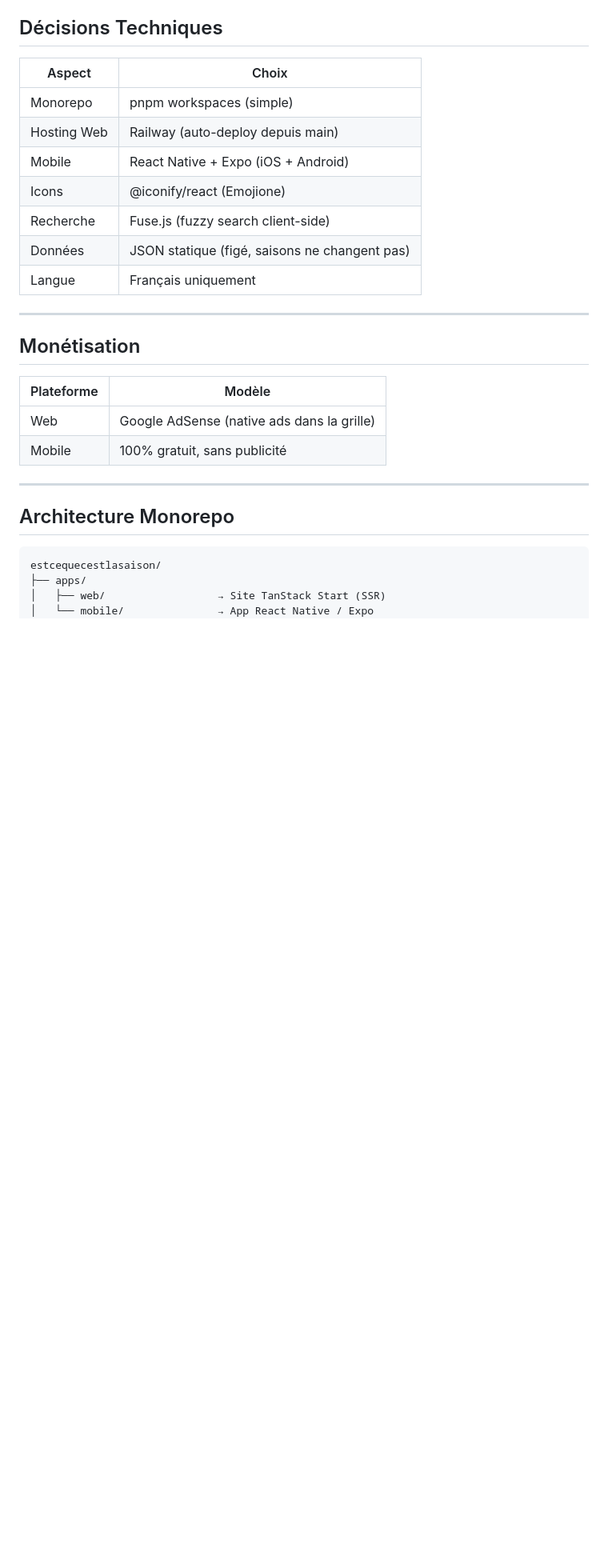
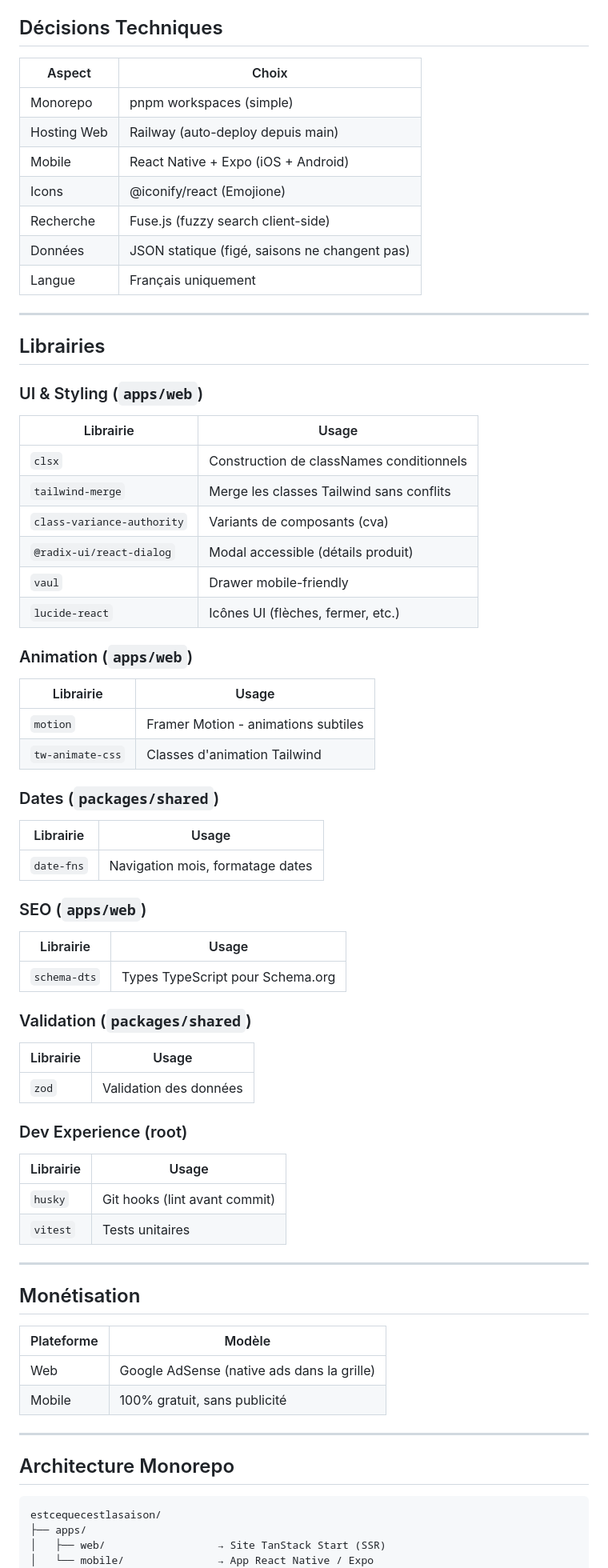
Before and after one commit to viclafouch/estcequecestlasaison, a Markdown page: .claude/plan.md, the part around one of its changes. Shown at 80% size. Rendered like a GitHub page; blank space fills up the shorter version.

Commit message:
docs: add libraries section to plan
- UI: clsx, tailwind-merge, cva, radix-dialog, vaul, lucide-react
- Animation: motion (Framer), tw-animate-css
- Dates: date-fns
- SEO: schema-dts
- Validation: zod
- Dev: husky, vitest

Co-Authored-By: Claude Opus 4.5 <noreply@anthropic.com>

```diff
--- a/.claude/plan.md
+++ b/.claude/plan.md
@@ -22,6 +22,47 @@ Site web + Application mobile permettant de connaître la saisonnalité des frui
 | Recherche | Fuse.js (fuzzy search client-side) |
 | Données | JSON statique (figé, saisons ne changent pas) |
 | Langue | Français uniquement |
+
+---
+
+## Librairies
+
+### UI & Styling (`apps/web`)
+| Librairie | Usage |
+|-----------|-------|
+| `clsx` | Construction de classNames conditionnels |
+| `tailwind-merge` | Merge les classes Tailwind sans conflits |
+| `class-variance-authority` | Variants de composants (cva) |
+| `@radix-ui/react-dialog` | Modal accessible (détails produit) |
+| `vaul` | Drawer mobile-friendly |
+| `lucide-react` | Icônes UI (flèches, fermer, etc.) |
+
+### Animation (`apps/web`)
+| Librairie | Usage |
+|-----------|-------|
+| `motion` | Framer Motion - animations subtiles |
+| `tw-animate-css` | Classes d'animation Tailwind |
+
+### Dates (`packages/shared`)
+| Librairie | Usage |
+|-----------|-------|
+| `date-fns` | Navigation mois, formatage dates |
+
+### SEO (`apps/web`)
+| Librairie | Usage |
+|-----------|-------|
+| `schema-dts` | Types TypeScript pour Schema.org |
+
+### Validation (`packages/shared`)
+| Librairie | Usage |
+|-----------|-------|
+| `zod` | Validation des données |
+
+### Dev Experience (root)
+| Librairie | Usage |
+|-----------|-------|
+| `husky` | Git hooks (lint avant commit) |
+| `vitest` | Tests unitaires |
 
 ---
 
```
Also changed, not shown: other parts of .claude/plan.md (+5 -2 lines), CLAUDE.md (+4 -1 lines).
